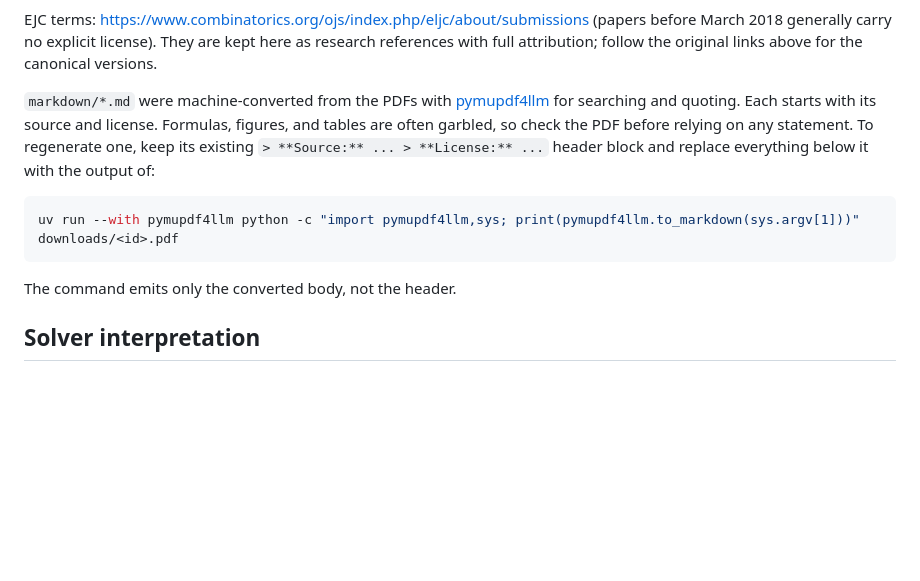
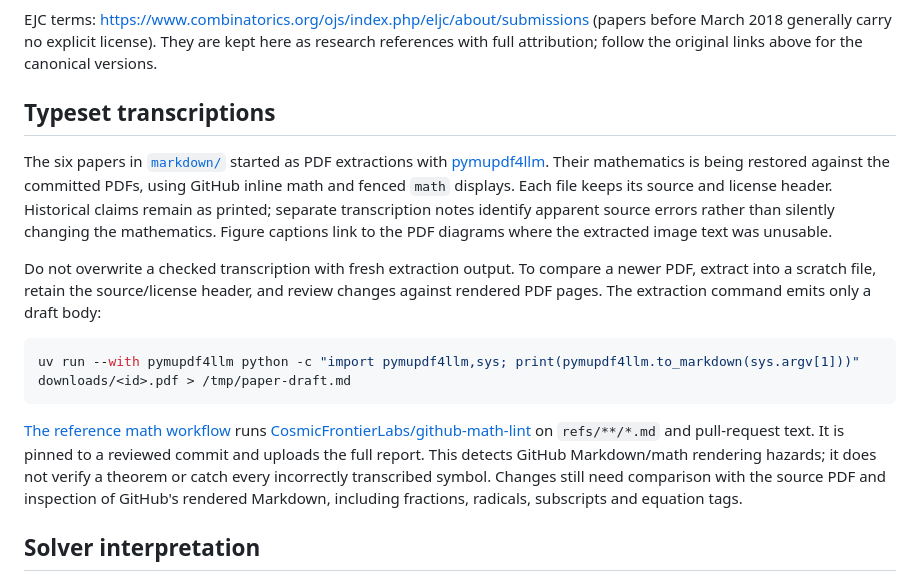
Before and after one commit to meawoppl/packit, a Markdown page: refs/README.md, the part around the change. GitHub-like rendering; blank space fills up the shorter version.

Commit message:
Restore rectangle packing equations and document transcription checks

````diff
--- a/refs/README.md
+++ b/refs/README.md
@@ -74,18 +74,32 @@ EJC terms: https://www.combinatorics.org/ojs/index.php/eljc/about/submissions
 here as research references with full attribution; follow the original links
 above for the canonical versions.
 
-`markdown/*.md` were machine-converted from the PDFs with
-[pymupdf4llm](https://pypi.org/project/pymupdf4llm/) for searching and quoting.
-Each starts with its source and license. Formulas, figures, and tables are
-often garbled, so check the PDF before relying on any statement. To regenerate
-one, keep its existing `> **Source:** ... > **License:** ...` header block and
-replace everything below it with the output of:
+## Typeset transcriptions
+
+The six papers in [`markdown/`](markdown/) started as PDF extractions with
+[pymupdf4llm](https://pypi.org/project/pymupdf4llm/). Their mathematics is being
+restored against the committed PDFs, using GitHub inline math and fenced
+`math` displays. Each file keeps its source and license header. Historical
+claims remain as printed; separate transcription notes identify apparent
+source errors rather than silently changing the mathematics. Figure captions
+link to the PDF diagrams where the extracted image text was unusable.
+
+Do not overwrite a checked transcription with fresh extraction output. To
+compare a newer PDF, extract into a scratch file, retain the source/license
+header, and review changes against rendered PDF pages. The extraction command
+emits only a draft body:
 
 ```sh
-uv run --with pymupdf4llm python -c "import pymupdf4llm,sys; print(pymupdf4llm.to_markdown(sys.argv[1]))" downloads/<id>.pdf
+uv run --with pymupdf4llm python -c "import pymupdf4llm,sys; print(pymupdf4llm.to_markdown(sys.argv[1]))" downloads/<id>.pdf > /tmp/paper-draft.md
 ```
 
-The command emits only the converted body, not the header.
+[The reference math workflow](../.github/workflows/math.yml) runs
+[CosmicFrontierLabs/github-math-lint](https://github.com/CosmicFrontierLabs/github-math-lint)
+on `refs/**/*.md` and pull-request text. It is pinned to a reviewed commit and
+uploads the full report. This detects GitHub Markdown/math rendering hazards;
+it does not verify a theorem or catch every incorrectly transcribed symbol.
+Changes still need comparison with the source PDF and inspection of GitHub's
+rendered Markdown, including fractions, radicals, subscripts and equation tags.
 
 ## Solver interpretation
 
````
Also changed, not shown: refs/markdown/nagamochi-2005.md (+187 -186 lines).
